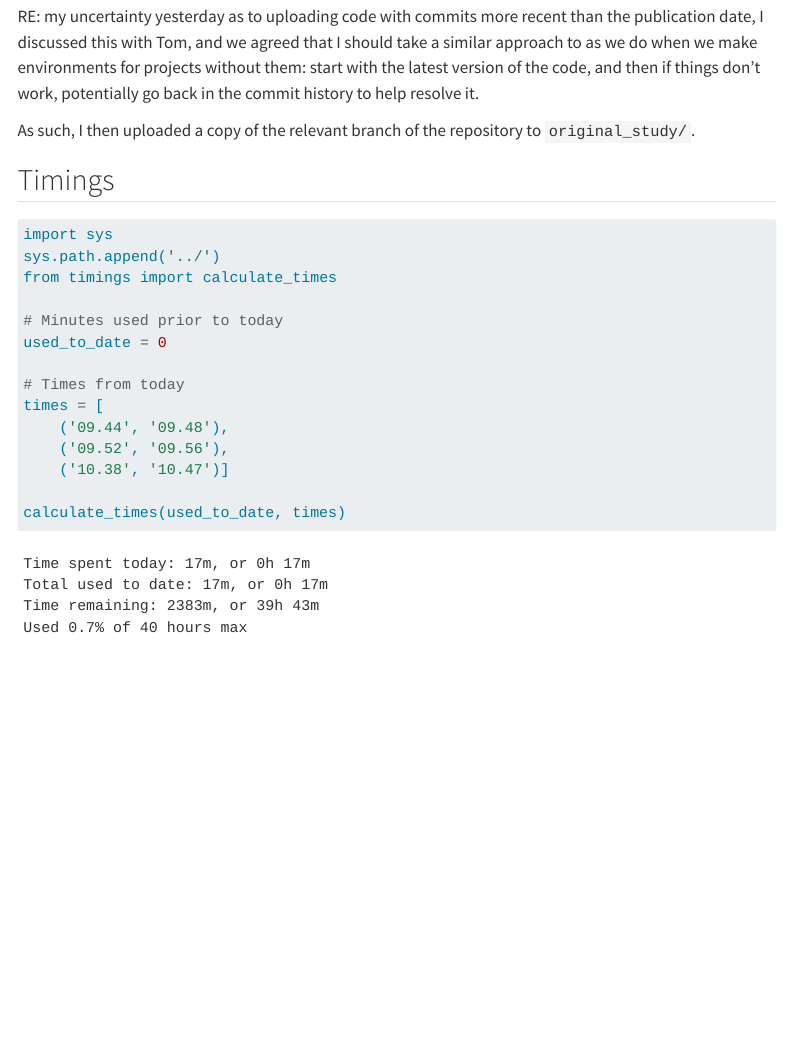
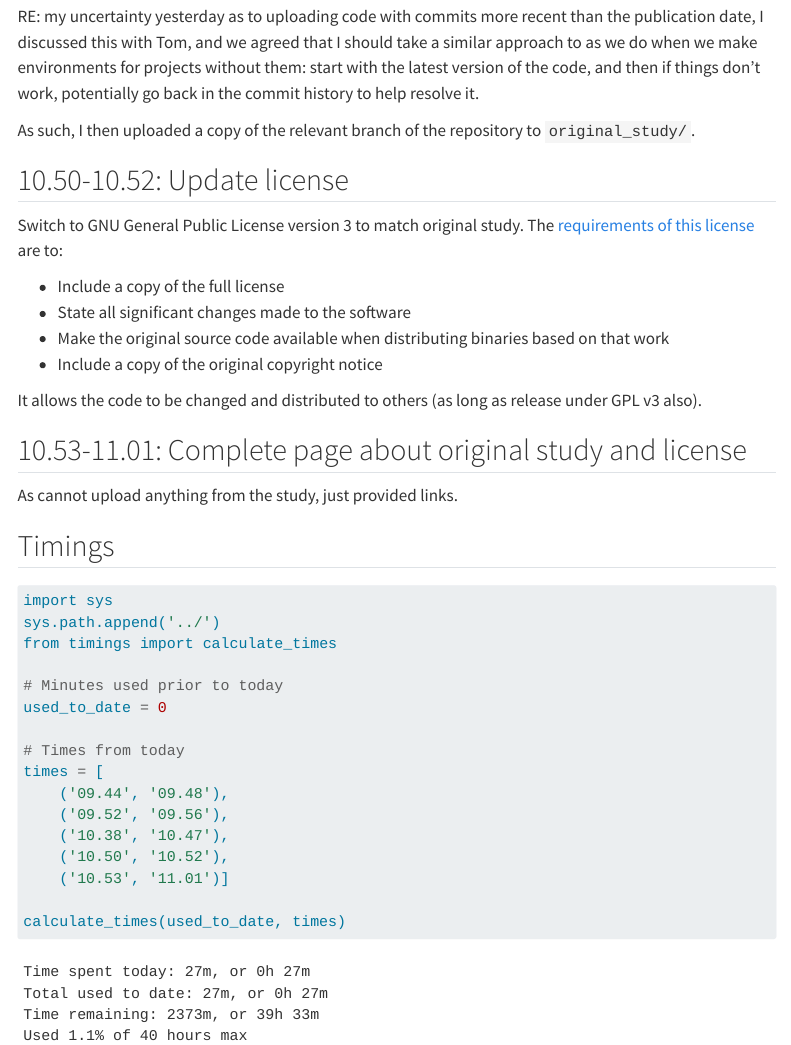
Before and after one commit to pythonhealthdatascience/stars-reproduce-johnson-2021, a Quarto document (logbook/posts/2024_08_01/index.qmd): the page in a window 1100 px wide, from 680 px down. Rendered offline with R 4.5, knitr and Pandoc in place of Quarto, with nearby package versions; menus at the side of the page are left out.

Commit message:
docs(logbook): update day 2

````diff
--- a/logbook/posts/2024_08_01/index.qmd
+++ b/logbook/posts/2024_08_01/index.qmd
@@ -28,6 +28,21 @@ RE: my uncertainty yesterday as to uploading code with commits more recent than
 
 As such, I then uploaded a copy of the relevant branch of the repository to `original_study/`.
 
+## 10.50-10.52: Update license
+
+Switch to GNU General Public License version 3 to match original study. The [requirements of this license](https://fossa.com/blog/open-source-software-licenses-101-gpl-v3/) are to:
+
+* Include a copy of the full license
+* State all significant changes made to the software
+* Make the original source code available when distributing binaries based on that work
+* Include a copy of the original copyright notice
+
+It allows the code to be changed and distributed to others (as long as release under GPL v3 also).
+
+## 10.53-11.01: Complete page about original study and license
+
+As cannot upload anything from the study, just provided links.
+
 ## Timings
 
 ```{python}
@@ -42,7 +57,9 @@ used_to_date = 0
 times = [
     ('09.44', '09.48'),
     ('09.52', '09.56'),
-    ('10.38', '10.47')]
+    ('10.38', '10.47'),
+    ('10.50', '10.52'),
+    ('10.53', '11.01')]
 
 calculate_times(used_to_date, times)
 ```
````
